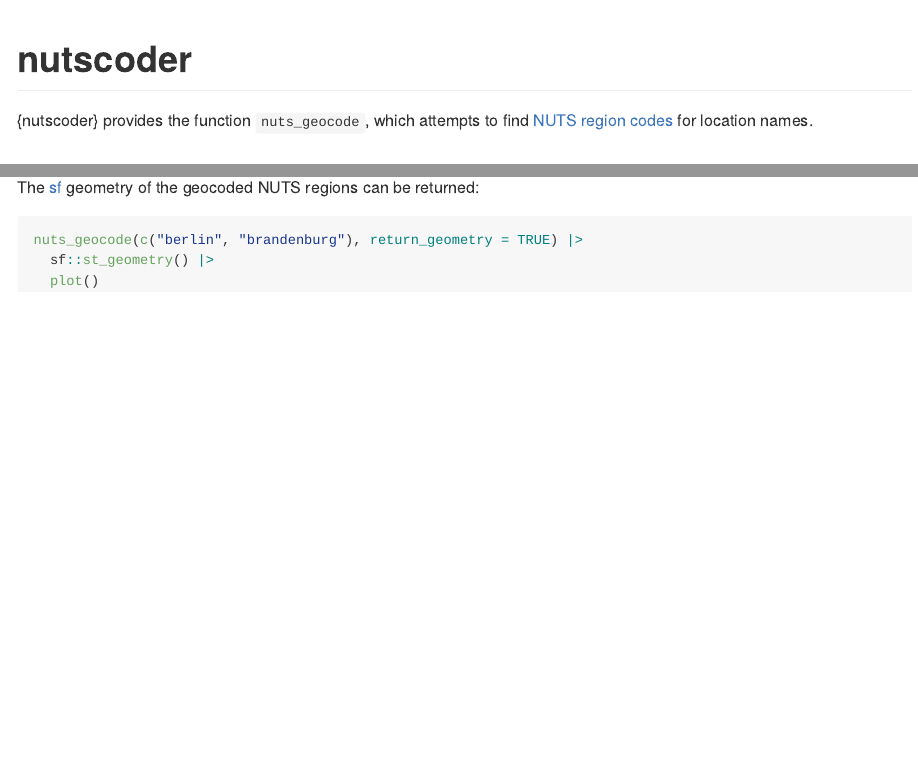
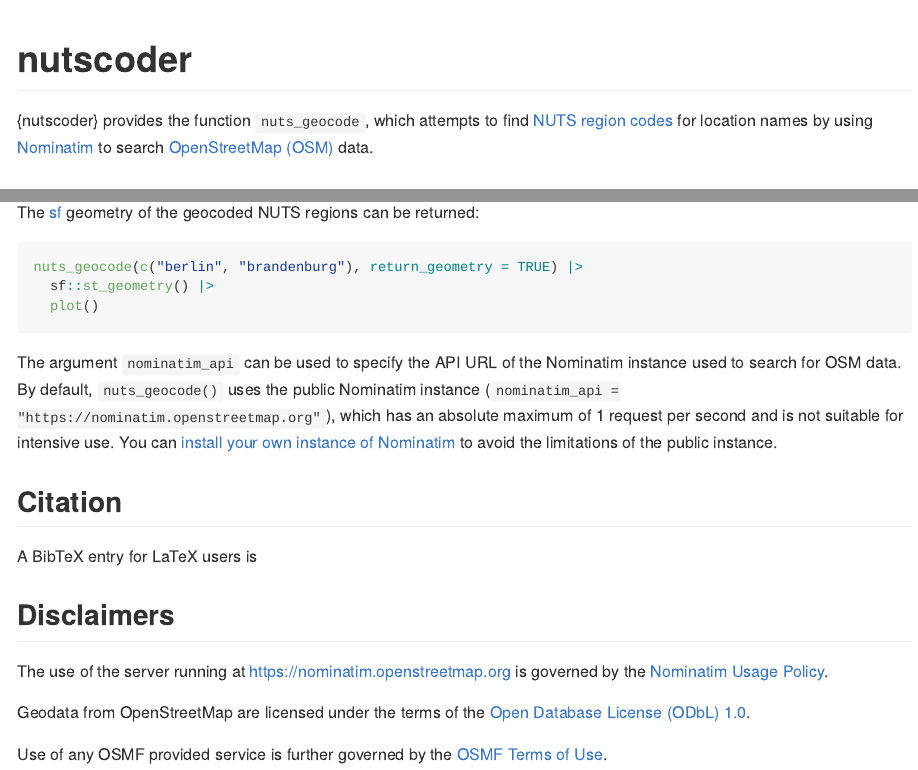
Before and after one commit to RegioHub/nutscoder, an R Markdown document (README.Rmd): the page in a window 1100 px wide, from its top, and a second part further down, joined at a grey line. Rendered offline with R 4.5, knitr and Pandoc, with nearby package versions; the code chunks are not run, so their results and figures are left out; badge pictures from the web are left out.

Commit message:
Documentation

````diff
--- a/README.Rmd
+++ b/README.Rmd
@@ -15,12 +15,12 @@
 
 # nutscoder
 
-{nutscoder} provides the function `nuts_geocode`, which attempts to find [NUTS region codes](https://ec.europa.eu/eurostat/web/nuts/background) for location names.
+{nutscoder} provides the function `nuts_geocode`, which attempts to find [NUTS region codes](https://ec.europa.eu/eurostat/web/nuts/background) for location names by using [Nominatim](https://nominatim.org) to search [OpenStreetMap (OSM)](https://www.openstreetmap.org) data.
 
 <!-- badges: start -->
 [![Lifecycle: experimental](https://img.shields.io/badge/lifecycle-experimental-orange.svg)](https://lifecycle.r-lib.org/articles/stages.html#experimental)
 [![CRAN status](https://www.r-pkg.org/badges/version/nutscoder)](https://CRAN.R-project.org/package=nutscoder)
-[![R-CMD-check](https://github.com/long39ng/nutscoder/workflows/R-CMD-check/badge.svg)](https://github.com/long39ng/nutscoder/actions)
+[![R-CMD-check](https://github.com/RegioHub/nutscoder/workflows/R-CMD-check/badge.svg)](https://github.com/RegioHub/nutscoder/actions)
 <!-- badges: end -->
 
 ## Installation
@@ -46,3 +46,25 @@
   sf::st_geometry() |>
   plot()
 ```
+
+The argument `nominatim_api` can be used to specify the API URL of the Nominatim instance used to search for OSM data. By default, `nuts_geocode()` uses the public Nominatim instance (`nominatim_api = "https://nominatim.openstreetmap.org"`), which has an absolute maximum of 1 request per second and is not suitable for intensive use. You can [install your own instance of Nominatim](https://nominatim.org/release-docs/latest/admin/Installation/) to avoid the limitations of the public instance.
+
+## Citation
+
+```{r echo=FALSE, results='asis'}
+print(citation("nutscoder"), bibtex = FALSE)
+```
+
+A BibTeX entry for LaTeX users is
+
+```{r echo=FALSE, comment=""}
+toBibtex(citation("nutscoder"))
+```
+
+## Disclaimers
+
+The use of the server running at <https://nominatim.openstreetmap.org> is governed by the [Nominatim Usage Policy](https://operations.osmfoundation.org/policies/nominatim/).
+
+Geodata from OpenStreetMap are licensed under the terms of the [Open Database License (ODbL) 1.0](http://www.opendatacommons.org/licenses/odbl/).
+
+Use of any OSMF provided service is further governed by the [OSMF Terms of Use](https://wiki.osmfoundation.org/wiki/Terms_of_Use).
````
Also changed, not shown: README.md, README.Rmd (4 more changed lines), 3 other files.
